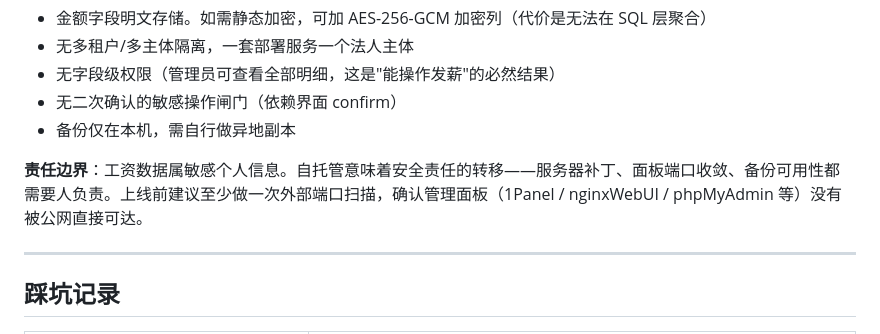
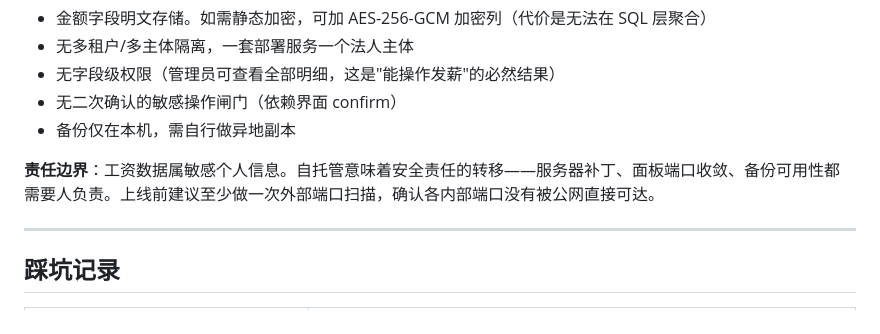
Before and after one commit to cholau0/Payslip-H5, a Markdown page: README.md, the part around the change. Rendered like a GitHub page.

Commit message:
修改readme说明

```diff
--- a/README.md
+++ b/README.md
@@ -339,7 +339,7 @@ pending（未发送）→ sent（已发送）→ confirmed（已签收）
 - 无二次确认的敏感操作闸门（依赖界面 confirm）
 - 备份仅在本机，需自行做异地副本
 
-**责任边界**：工资数据属敏感个人信息。自托管意味着安全责任的转移——服务器补丁、面板端口收敛、备份可用性都需要人负责。上线前建议至少做一次外部端口扫描，确认管理面板（1Panel / nginxWebUI / phpMyAdmin 等）没有被公网直接可达。
+**责任边界**：工资数据属敏感个人信息。自托管意味着安全责任的转移——服务器补丁、面板端口收敛、备份可用性都需要人负责。上线前建议至少做一次外部端口扫描，确认各内部端口没有被公网直接可达。
 
 ---
 
```
